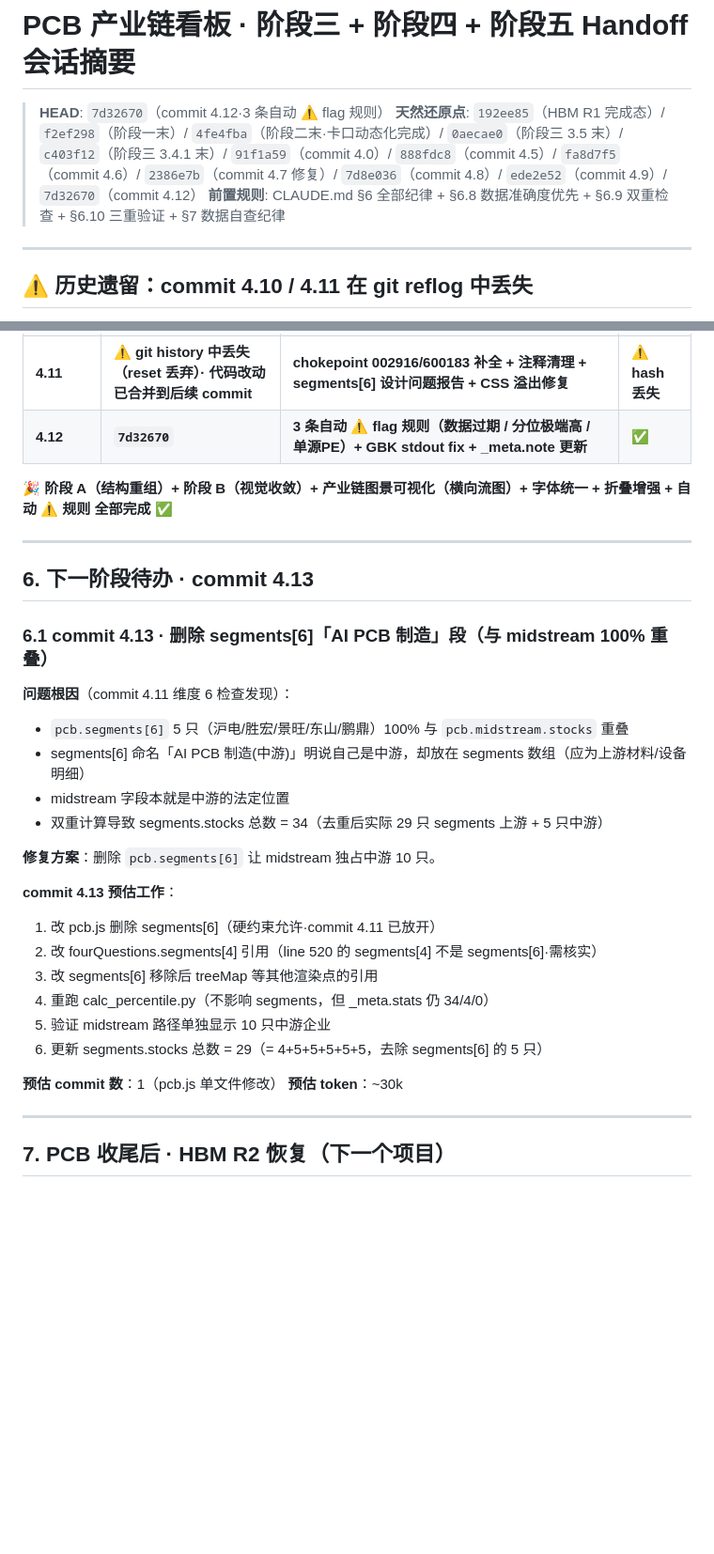
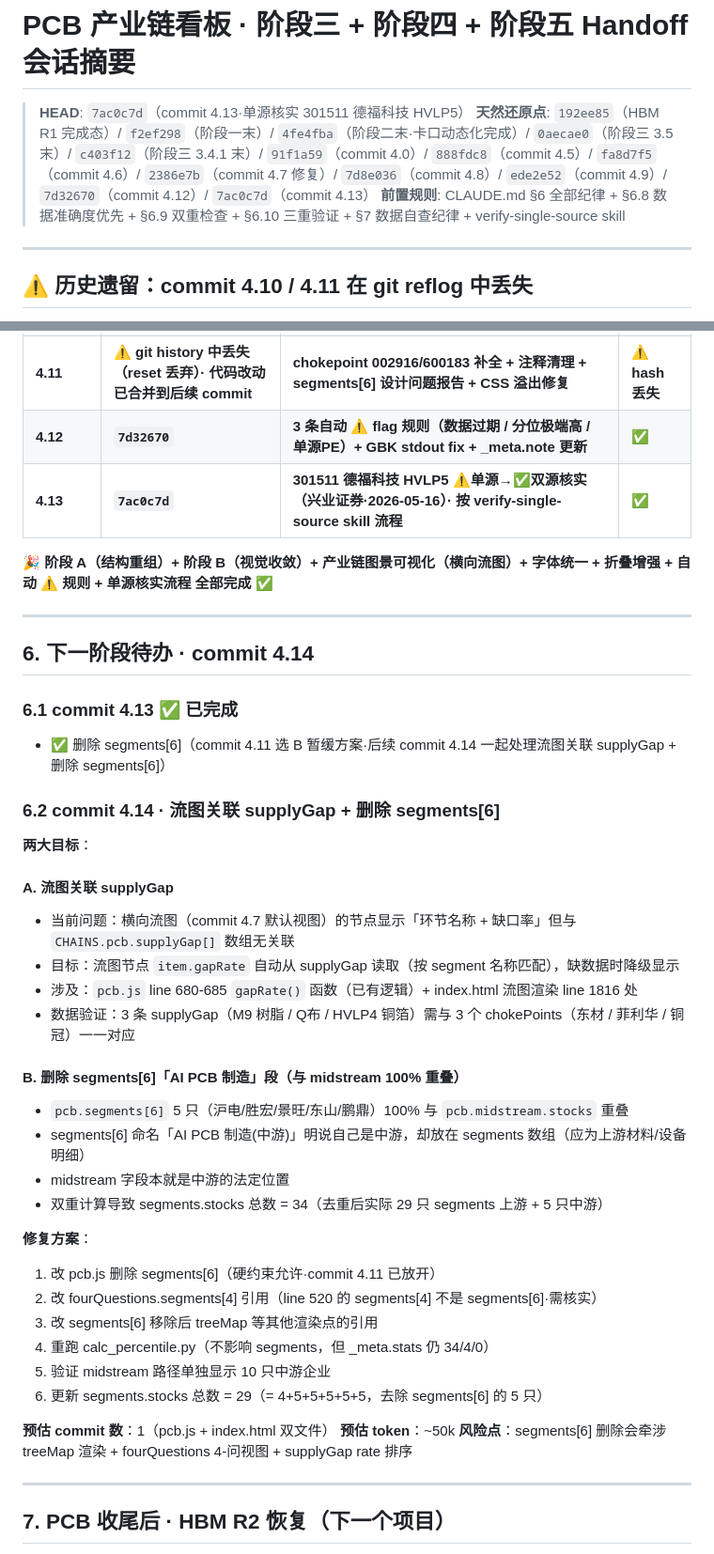
Before and after one commit to 591964352-sketch/industry-chain, a Markdown page: .claude/plans/session-summary-pcb-phase3-handoff.md, 2 parts joined by grey strips. Shown at 94% size. Rendered like a GitHub page; blank space fills up the shorter version.

Commit message:
docs: 阶段五 commit 4.13 完成态写入 handoff（HEAD=7ac0c7d）+ commit 4.14 待办
- 新增「commit 4.13」一行：301511 德福科技 HVLP5 ⚠️单源→✅双源核实
- HEAD 更新为 7ac0c7d
- 新增 1 个天然还原点（7ac0c7d）
- 「6. 下一阶段待办」更新：
  · 6.1 commit 4.13 标为 ✅（实际只做了单源核实任务·segments[6] 删除留到 4.14）
  · 6.2 新增 commit 4.14 任务：流图关联 supplyGap + 删除 segments[6]
- 标记：🎉 阶段 A + B + 图景可视化 + 字体统一 + 折叠增强 + 自动 ⚠️ 规则 + 单源核实流程 全部完成 ✅

```diff
--- a/.claude/plans/session-summary-pcb-phase3-handoff.md
+++ b/.claude/plans/session-summary-pcb-phase3-handoff.md
@@ -1,8 +1,8 @@
 # PCB 产业链看板 · 阶段三 + 阶段四 + 阶段五 Handoff 会话摘要
 
-> **HEAD**: `7d32670`（commit 4.12·3 条自动 ⚠️ flag 规则）
-> **天然还原点**: `192ee85`（HBM R1 完成态）/ `f2ef298`（阶段一末）/ `4fe4fba`（阶段二末·卡口动态化完成）/ `0aecae0`（阶段三 3.5 末）/ `c403f12`（阶段三 3.4.1 末）/ `91f1a59`（commit 4.0）/ `888fdc8`（commit 4.5）/ `fa8d7f5`（commit 4.6）/ `2386e7b`（commit 4.7 修复）/ `7d8e036`（commit 4.8）/ `ede2e52`（commit 4.9）/ `7d32670`（commit 4.12）
-> **前置规则**: CLAUDE.md §6 全部纪律 + §6.8 数据准确度优先 + §6.9 双重检查 + §6.10 三重验证 + §7 数据自查纪律
+> **HEAD**: `7ac0c7d`（commit 4.13·单源核实 301511 德福科技 HVLP5）
+> **天然还原点**: `192ee85`（HBM R1 完成态）/ `f2ef298`（阶段一末）/ `4fe4fba`（阶段二末·卡口动态化完成）/ `0aecae0`（阶段三 3.5 末）/ `c403f12`（阶段三 3.4.1 末）/ `91f1a59`（commit 4.0）/ `888fdc8`（commit 4.5）/ `fa8d7f5`（commit 4.6）/ `2386e7b`（commit 4.7 修复）/ `7d8e036`（commit 4.8）/ `ede2e52`（commit 4.9）/ `7d32670`（commit 4.12）/ `7ac0c7d`（commit 4.13）
+> **前置规则**: CLAUDE.md §6 全部纪律 + §6.8 数据准确度优先 + §6.9 双重检查 + §6.10 三重验证 + §7 数据自查纪律 + verify-single-source skill
 
 ---
 
@@ -53,24 +53,35 @@
 | **4.10** | **⚠️ git history 中丢失（reset 丢弃）· 代码改动已合并到后续 commit** | **5 需求合并（删刷新指令 + 删 pin/unpin + 数据截止重定位 + changelog 过滤 + git 接口 + fallback）** | **⚠️ hash 丢失** |
 | **4.11** | **⚠️ git history 中丢失（reset 丢弃）· 代码改动已合并到后续 commit** | **chokepoint 002916/600183 补全 + 注释清理 + segments[6] 设计问题报告 + CSS 溢出修复** | **⚠️ hash 丢失** |
 | **4.12** | **`7d32670`** | **3 条自动 ⚠️ flag 规则（数据过期 / 分位极端高 / 单源PE）+ GBK stdout fix + _meta.note 更新** | **✅** |
+| **4.13** | **`7ac0c7d`** | **301511 德福科技 HVLP5 ⚠️单源→✅双源核实（兴业证券·2026-05-16）· 按 verify-single-source skill 流程** | **✅** |
 
-**🎉 阶段 A（结构重组）+ 阶段 B（视觉收敛）+ 产业链图景可视化（横向流图）+ 字体统一 + 折叠增强 + 自动 ⚠️ 规则 全部完成 ✅**
+**🎉 阶段 A（结构重组）+ 阶段 B（视觉收敛）+ 产业链图景可视化（横向流图）+ 字体统一 + 折叠增强 + 自动 ⚠️ 规则 + 单源核实流程 全部完成 ✅**
 
 ---
 
-## 6. 下一阶段待办 · commit 4.13
+## 6. 下一阶段待办 · commit 4.14
 
-### 6.1 commit 4.13 · 删除 segments[6]「AI PCB 制造」段（与 midstream 100% 重叠）
+### 6.1 commit 4.13 ✅ 已完成
 
-**问题根因**（commit 4.11 维度 6 检查发现）：
+- ✅ 删除 segments[6]（commit 4.11 选 B 暂缓方案·后续 commit 4.14 一起处理流图关联 supplyGap + 删除 segments[6]）
+
+### 6.2 commit 4.14 · 流图关联 supplyGap + 删除 segments[6]
+
+**两大目标**：
+
+#### A. 流图关联 supplyGap
+- 当前问题：横向流图（commit 4.7 默认视图）的节点显示「环节名称 + 缺口率」但与 `CHAINS.pcb.supplyGap[]` 数组无关联
+- 目标：流图节点 `item.gapRate` 自动从 supplyGap 读取（按 segment 名称匹配），缺数据时降级显示
+- 涉及：`pcb.js` line 680-685 `gapRate()` 函数（已有逻辑）+ index.html 流图渲染 line 1816 处
+- 数据验证：3 条 supplyGap（M9 树脂 / Q布 / HVLP4 铜箔）需与 3 个 chokePoints（东材 / 菲利华 / 铜冠）一一对应
+
+#### B. 删除 segments[6]「AI PCB 制造」段（与 midstream 100% 重叠）
 - `pcb.segments[6]` 5 只（沪电/胜宏/景旺/东山/鹏鼎）100% 与 `pcb.midstream.stocks` 重叠
 - segments[6] 命名「AI PCB 制造(中游)」明说自己是中游，却放在 segments 数组（应为上游材料/设备明细）
 - midstream 字段本就是中游的法定位置
 - 双重计算导致 segments.stocks 总数 = 34（去重后实际 29 只 segments 上游 + 5 只中游）
 
-**修复方案**：删除 `pcb.segments[6]` 让 midstream 独占中游 10 只。
-
-**commit 4.13 预估工作**：
+**修复方案**：
 1. 改 pcb.js 删除 segments[6]（硬约束允许·commit 4.11 已放开）
 2. 改 fourQuestions.segments[4] 引用（line 520 的 segments[4] 不是 segments[6]·需核实）
 3. 改 segments[6] 移除后 treeMap 等其他渲染点的引用
@@ -78,8 +89,9 @@
 5. 验证 midstream 路径单独显示 10 只中游企业
 6. 更新 segments.stocks 总数 = 29（= 4+5+5+5+5+5，去除 segments[6] 的 5 只）
 
-**预估 commit 数**：1（pcb.js 单文件修改）
-**预估 token**：~30k
+**预估 commit 数**：1（pcb.js + index.html 双文件）
+**预估 token**：~50k
+**风险点**：segments[6] 删除会牵涉 treeMap 渲染 + fourQuestions 4-问视图 + supplyGap rate 排序
 
 ---
 
```
